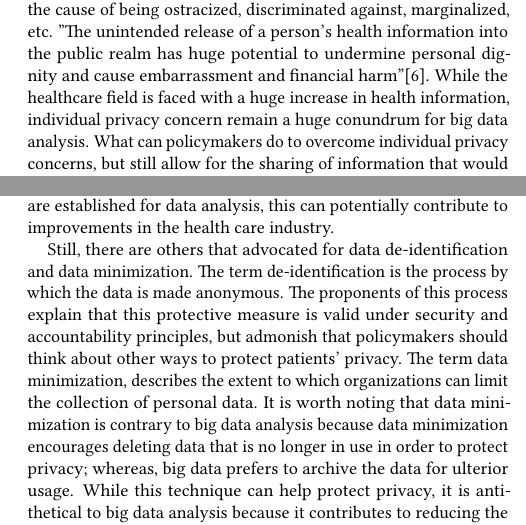
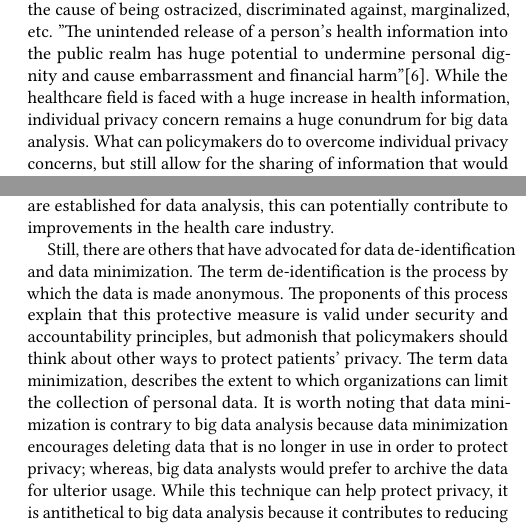
Before and after one commit to bigdata-i523/hid325, a LaTeX paper (paper1/report.tex): two parts of the columns of page 2 of 3, joined at a grey line, cut so that both start at the same text. Compiled offline with pdfLaTeX.

Commit message:
Update report.tex

```diff
--- a/paper1/report.tex
+++ b/paper1/report.tex
@@ -41,11 +41,11 @@ Certain research studies have supported the idea that big data allows for real t
 
 \section{Barriers to Big Data in Health-Care}
 
-One of the barriers faced by big data analysts in health care, including mental health services, is privacy. Regardless of the efforts policymakers try to establish, the different strategies in place to protect individual health information can pose serious challenges that scientists have to wrestle with when it comes to big data analytics. One of the most notable efforts that policymakers have introduced to secure health information, is the creation of the Health Insurance Portability and Accountability Act (HIPAA) in 1996. HIPAA has established norms for data privacy and has mandated security provisions for safeguarding medical and mental health information. Every provider in the healthcare industry must comply with HIPAA privacy laws if they want their practices to remain up and running. The HIPAA laws prohibit providers from sharing patients' information without their consent. The challenge for big data analysts is that a lot of times, patients refuse to share their personal information for research purposes due to fears that the health issue will be the cause of being ostracized, discriminated against, marginalized, etc. ''The unintended release of a person's health information into the public realm has huge potential to undermine personal dignity and cause embarrassment and financial harm''\cite{van2011health}. While the healthcare field is faced with a huge increase in health information, individual privacy concern remain a huge conundrum for big data analysis. What can policymakers do to overcome individual privacy concerns, but still allow for the sharing of information that would be for the better good of society at large?
+One of the barriers faced by big data analysts in health care, including mental health services, is privacy. Regardless of the efforts policymakers try to establish, the different strategies in place to protect individual health information can pose serious challenges that scientists have to wrestle with when it comes to big data analytics. One of the most notable efforts that policymakers have introduced to secure health information, is the creation of the Health Insurance Portability and Accountability Act (HIPAA) in 1996. HIPAA has established norms for data privacy and has mandated security provisions for safeguarding medical and mental health information. Every provider in the healthcare industry must comply with HIPAA privacy laws if they want their practices to remain up and running. The HIPAA laws prohibit providers from sharing patients' information without their consent. The challenge for big data analysts is that a lot of times, patients refuse to share their personal information for research purposes due to fears that the health issue will be the cause of being ostracized, discriminated against, marginalized, etc. ''The unintended release of a person's health information into the public realm has huge potential to undermine personal dignity and cause embarrassment and financial harm''\cite{van2011health}. While the healthcare field is faced with a huge increase in health information, individual privacy concern remains a huge conundrum for big data analysis. What can policymakers do to overcome individual privacy concerns, but still allow for the sharing of information that would be for the better good of society at large?
 
 \section{Ways to Overcome privacy concern}
 \subsubsection{Data Anonymization}
 One way policymakers can protect individual privacy is by making the data anonymous. Researchers have identified three types of data: personal and proprietary data that is controlled by individuals; government-controlled data, which government agencies can restrict access to; and, open data commons, which means that the data is centrally located and available to all. Big data analysts and researchers have advocated for linking data together that can help to improve health care planning at both the patient and population levels. They also argued for an increase in the amount of information that is available in open data commons. Although the anonymization of data appears to be a great technique that policymakers could espouse to address privacy concerns, other studies have indicated that some data can be traced back to their respective individual; thus, destroying the argument for anonymity.\cite{van2011health}. '' Every copy of data increases the risk of unintended disclosure. To reduce this risk, data should be anonymized before transfer; upon receipt, the recipient will have no choice but anonymize it at rest...And re-identification is by design, in order to ensure accountability, reconciliation and audit.'' If proper norms are established for data analysis, this can potentially contribute to improvements in the health care industry.
 
-Still, there are others that advocated for data de-identification and data minimization. The term de-identification is the process by which the data is made anonymous. The proponents of this process explain that this protective measure is valid under security and accountability principles, but admonish that policymakers should think about other ways to protect patients' privacy. The term data minimization, describes the extent to which organizations can limit the collection of personal data. It is worth noting that data minimization is contrary to big data analysis because data minimization encourages deleting data that is no longer in use in order to protect privacy; whereas, big data prefers to archive the data for ulterior usage. While this technique can help protect privacy, it is antithetical to big data analysis because it contributes to reducing the amount of data collection that could be used in data analysis to make new discoveries, respond to crises, and maximize profits \cite{tene2012big}.
+Still, there are others that have advocated for data de-identification and data minimization. The term de-identification is the process by which the data is made anonymous. The proponents of this process explain that this protective measure is valid under security and accountability principles, but admonish that policymakers should think about other ways to protect patients' privacy. The term data minimization, describes the extent to which organizations can limit the collection of personal data. It is worth noting that data minimization is contrary to big data analysis because data minimization encourages deleting data that is no longer in use in order to protect privacy; whereas, big data analysts would prefer to archive the data for ulterior usage. While this technique can help protect privacy, it is antithetical to big data analysis because it contributes to reducing the amount of data collection that could be used in data analysis to make new discoveries, respond to crises, and maximize profits \cite{tene2012big}.
 As found in \cite{cavoukian2012privacy}, privacy principles should be introduced during the process of data architecture; privacy should be incorporated into the design and operational procedures. In so doing, personal health care data will be protected against malicious hackers who try to access individuals' personal health information for the purposes of stealing individuals' identity.
```
Also changed, not shown: paper1/report.tex (3 more changed lines).
